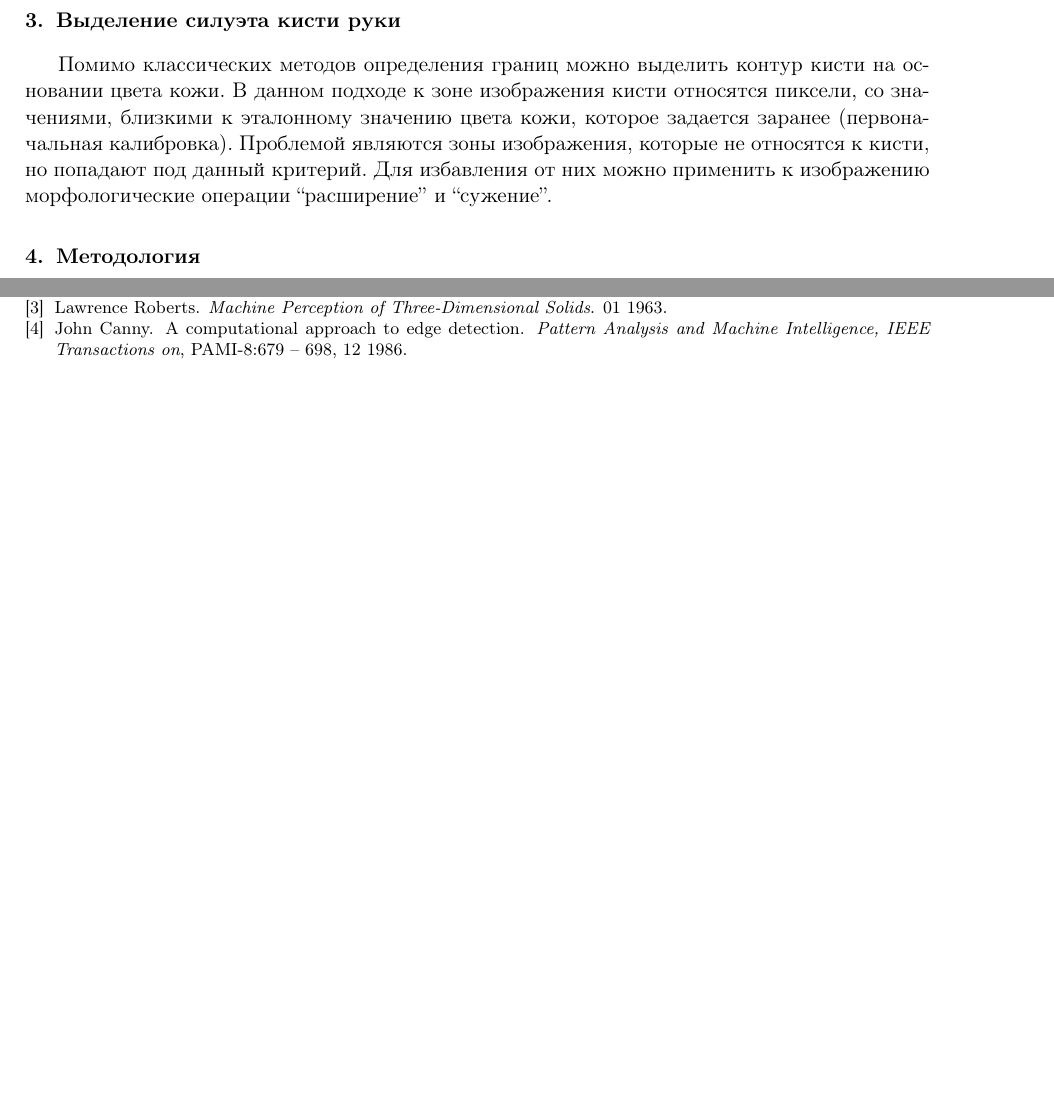
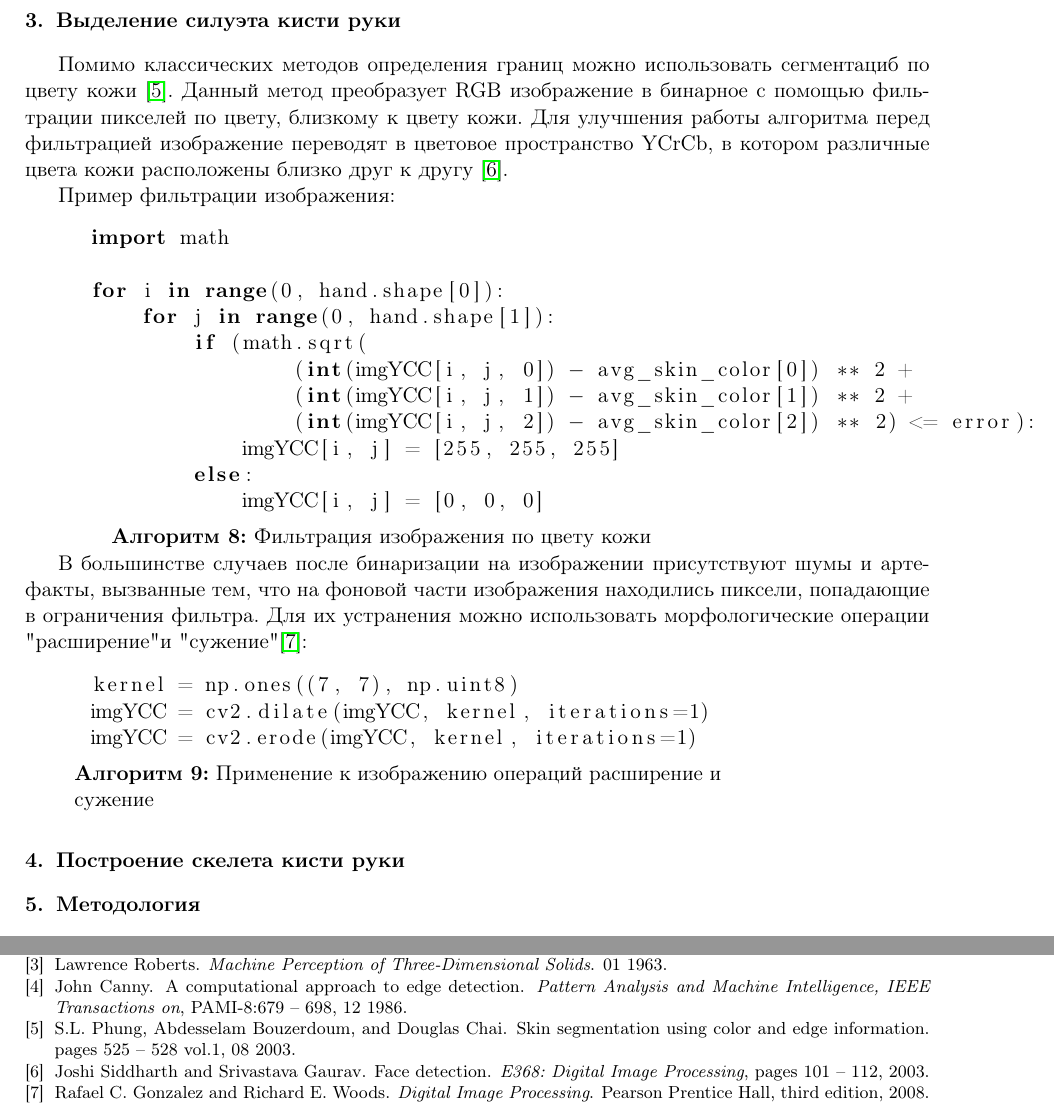
Before and after one commit to reijo1337/diploma, a LaTeX paper (articles/thereholding/Elsevier Article Template Ru.tex, which reads articles/thereholding/biblio.bib, articles/thereholding/chapters/ru/Skeleton.tex, articles/thereholding/chapters/ru/Threholding.tex): two parts of pages 7 and 9 of 9, joined at a grey line, cut so that both start at the same text, the shorter picture padded with empty space. The pictures show the PDF file articles/thereholding/Elsevier Article Template Ru.pdf that the author committed with the source.

Commit message:
new file:   articles/thereholding/chapters/ru/Skeleton.tex

```diff
--- a/articles/thereholding/biblio.bib
+++ b/articles/thereholding/biblio.bib
@@ -34,3 +34,10 @@
 	journal = {Pattern Analysis and Machine Intelligence, IEEE Transactions on},
 	doi = {10.1109/TPAMI.1986.4767851}
 }
+
+@inproceedings{Phung,
+	author = {Phung, S.L. and Bouzerdoum, Abdesselam and Chai, Douglas},
+	year = {2003},
+	month = {08},
+	pages = {525 - 528 vol.1},
+	title = {Skin segmentation using color and edge information},
@@ -36,0 +49,6 @@
+@article{Siddharth,
+author = {Siddharth, Joshi and Gaurav, Srivastava},
+year = {2003},
+pages = {101 - 112},
+title = {Face detection},
+journal = {E368: Digital Image Processing}
@@ -36,0 +60,5 @@
+	year = {2008},
+	publisher = {Pearson Prentice Hall},
+	pages = {631 - 635},
+	edition = {Third}
+}
--- /dev/null
+++ b/articles/thereholding/chapters/ru/Skeleton.tex
@@ -0,0 +1,2 @@
+\section{Построение скелета кисти руки}
+\label{sec:Skeleton}
--- a/articles/thereholding/chapters/ru/Threholding.tex
+++ b/articles/thereholding/chapters/ru/Threholding.tex
@@ -1,4 +1,24 @@
 \section{Выделение силуэта кисти руки}
 \label{sec:Threholding}
 
-Помимо классических методов определения границ можно выделить контур кисти на основании цвета кожи. В данном подходе к зоне изображения кисти относятся пиксели, со значениями, близкими к эталонному значению цвета кожи, которое задается заранее (первоначальная калибровка). Проблемой являются зоны изображения, которые не относятся к кисти, но попадают под данный критерий. Для избавления от них можно применить к изображению морфологические операции “расширение” и “сужение”.
+Помимо классических методов определения границ можно использовать сегментациб по цвету кожи \cite{Phung}. Данный метод преобразует RGB изображение в бинарное с помощью фильтрации пикселей по цвету, близкому к цвету кожи. Для улучшения работы алгоритма перед фильтрацией изображение переводят в цветовое пространство YCrCb, в котором различные цвета кожи  расположены близко друг к другу \cite{Siddharth}.
+
+Пример фильтрации изображения:
+
+\begin{minipage}{0.75\textwidth}
+	\begin{algorithm}[H]
+		\lstinputlisting[language=Python]{src/color_filter.py}
+		\caption{Фильтрация изображения по цвету кожи}
+		\label{imp:color-filter}
+	\end{algorithm}
+\end{minipage}
+
+В большинстве случаев после бинаризации на изображении присутствуют шумы и артефакты, вызванные тем, что на фоновой части изображения находились пиксели, попадающие в ограничения фильтра. Для их устранения можно использовать морфологические операции "расширение" и "сужение" \cite{DIP}:
+
+\begin{minipage}{0.75\textwidth}
+	\begin{algorithm}[H]
+		\lstinputlisting[language=Python]{src/color_noise.py}
+		\caption{Применение к изображению операций расширение и сужение}
+		\label{imp:color-noise}
+	\end{algorithm}
+\end{minipage}
```
Also changed, not shown: articles/thereholding/Elsevier Article Template Ru.tex (+2 -0 lines), articles/thereholding/Elsevier Article Template Ru.bbl, articles/thereholding/Elsevier Article Template Ru.pdf, articles/thereholding/biblio.bib (10 more changed lines), 8 other files.
